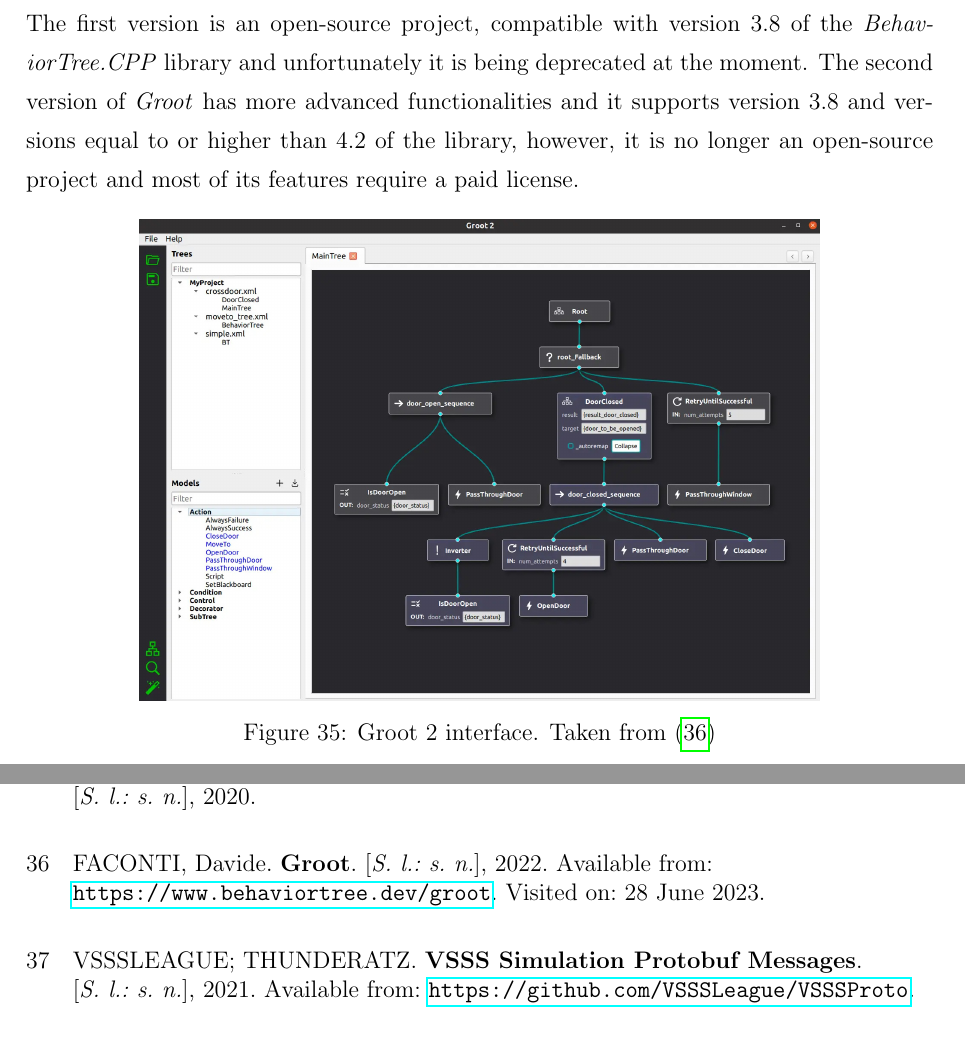
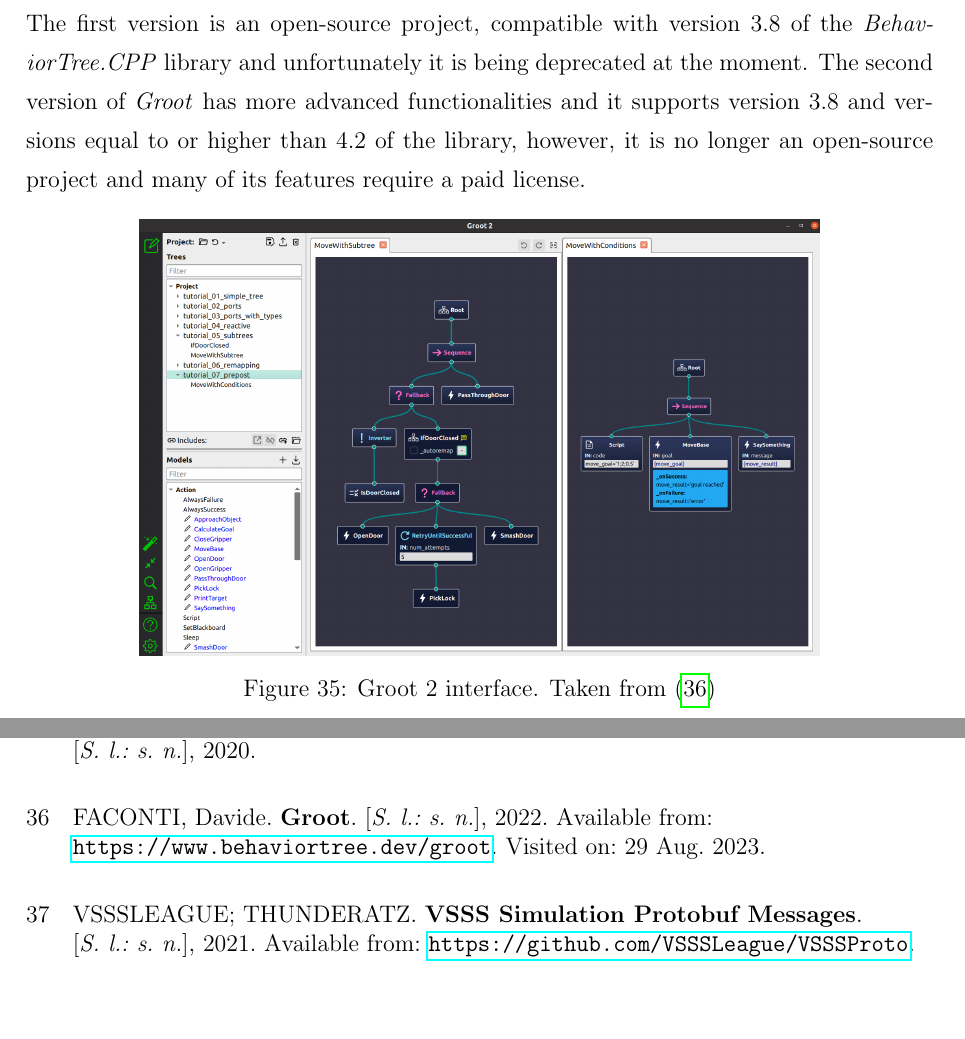
Before and after one commit to LucasHaug/TCC, a LaTeX thesis (main.tex, which reads chapters/development/techonologies_used.tex): two parts of pages 59 and 86 of 103, joined at a grey line, cut so that both start at the same text, the shorter picture padded with empty space. Compiled offline with pdfLaTeX; a LaTeX package or settings file that is missing is left out; TikZ figures are drawn from their code, not taken from saved files.

Commit message:
📝 Update Groot2 infos and image

```diff
--- a/chapters/development/techonologies_used.tex
+++ b/chapters/development/techonologies_used.tex
@@ -30,11 +30,11 @@
 
 This tool is one of the other advantages of using the \textit{BehaviorTree.CPP} library and was used during the whole process of development and debugging of the new strategy.
 
-It is important to note that there are two versions of \textit{Groot} currently available. The first version is an open-source project, compatible with version 3.8 of the \textit{BehaviorTree.CPP} library and unfortunately it is being deprecated at the moment. The second version of \textit{Groot} has more advanced functionalities and it supports version 3.8 and versions equal to or higher than 4.2 of the library, however, it is no longer an open-source project and most of its features require a paid license.
+It is important to note that there are two versions of \textit{Groot} currently available. The first version is an open-source project, compatible with version 3.8 of the \textit{BehaviorTree.CPP} library and unfortunately it is being deprecated at the moment. The second version of \textit{Groot} has more advanced functionalities and it supports version 3.8 and versions equal to or higher than 4.2 of the library, however, it is no longer an open-source project and many of its features require a paid license.
 
 \begin{figure}[h]
     \centering
-    \includegraphics[width=0.75\linewidth]{chapters/development/images/Groot.jpg}
+    \includegraphics[width=0.75\linewidth]{chapters/development/images/Groot2.png}
     \caption{Groot 2 interface. Taken from \cite{Groot}}
     \label{fig:groot}
 \end{figure}
```
Also changed, not shown: references.bib (+1 -1 lines), chapters/development/images/Groot2.png (added).
